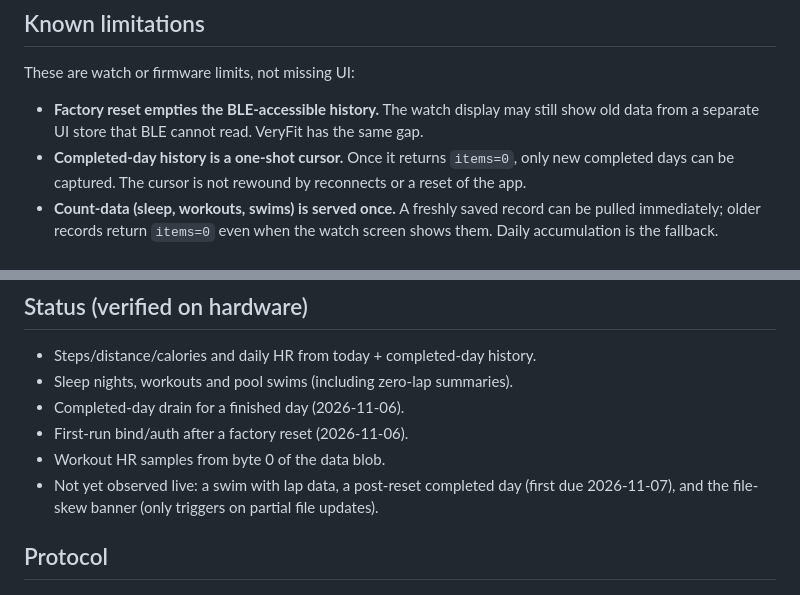
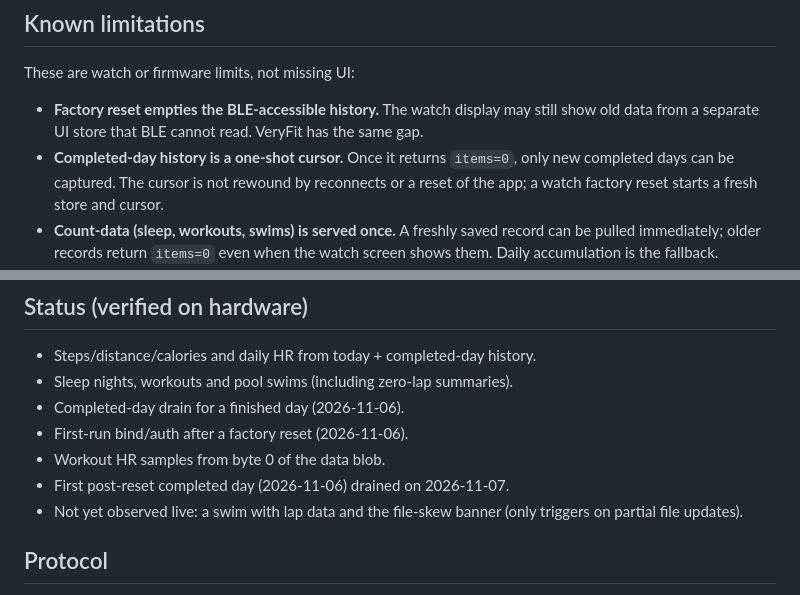
Before and after one commit to pedromaresteves/id208-reader, a Markdown page: README.md, 2 parts joined by grey strips. Drawn GitHub-style.

Commit message:
Confirm post-reset completed-day cursor behavior

```diff
--- a/README.md
+++ b/README.md
@@ -87,7 +87,8 @@ These are watch or firmware limits, not missing UI:
   has the same gap.
 - **Completed-day history is a one-shot cursor.** Once it returns `items=0`,
   only new completed days can be captured. The cursor is not rewound by
-  reconnects or a reset of the app.
+  reconnects or a reset of the app; a watch factory reset starts a fresh store
+  and cursor.
 - **Count-data (sleep, workouts, swims) is served once.** A freshly saved
   record can be pulled immediately; older records return `items=0` even when
   the watch screen shows them. Daily accumulation is the fallback.
@@ -106,9 +107,9 @@ These are watch or firmware limits, not missing UI:
 - Completed-day drain for a finished day (2026-11-06).
 - First-run bind/auth after a factory reset (2026-11-06).
 - Workout HR samples from byte 0 of the data blob.
-- Not yet observed live: a swim with lap data, a post-reset completed day
-  (first due 2026-11-07), and the file-skew banner (only triggers on partial
-  file updates).
+- First post-reset completed day (2026-11-06) drained on 2026-11-07.
+- Not yet observed live: a swim with lap data and the file-skew banner (only
+  triggers on partial file updates).
 
 ## Protocol
 
```
Also changed, not shown: docs/PROTOCOL.md (+12 -7 lines).
